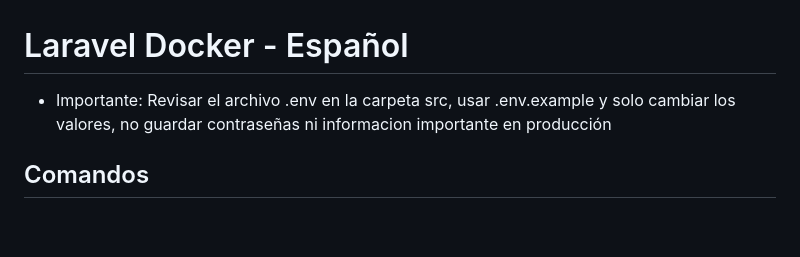
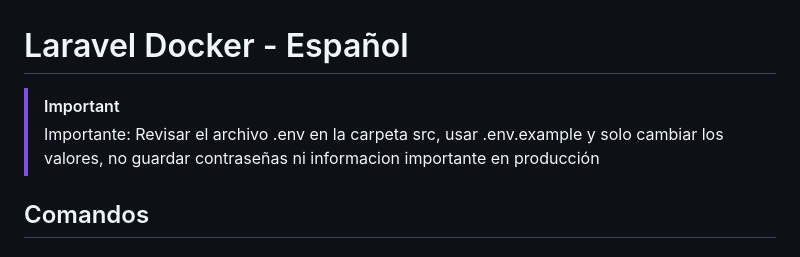
Before and after one commit to juangh27/laravel_gcd, a Markdown page: README.md, the part around the change. Drawn GitHub-style; blank space fills up the shorter version.

```diff
--- a/README.md
+++ b/README.md
@@ -1,6 +1,7 @@
 # Laravel Docker - Español
 
-- Importante: Revisar el archivo .env en la carpeta src, usar .env.example y solo cambiar los valores, no guardar contraseñas ni informacion importante en producción
+> [!IMPORTANT]
+> Importante: Revisar el archivo .env en la carpeta src, usar .env.example y solo cambiar los valores, no guardar contraseñas ni informacion importante en producción
 
 ## Comandos
 
```
